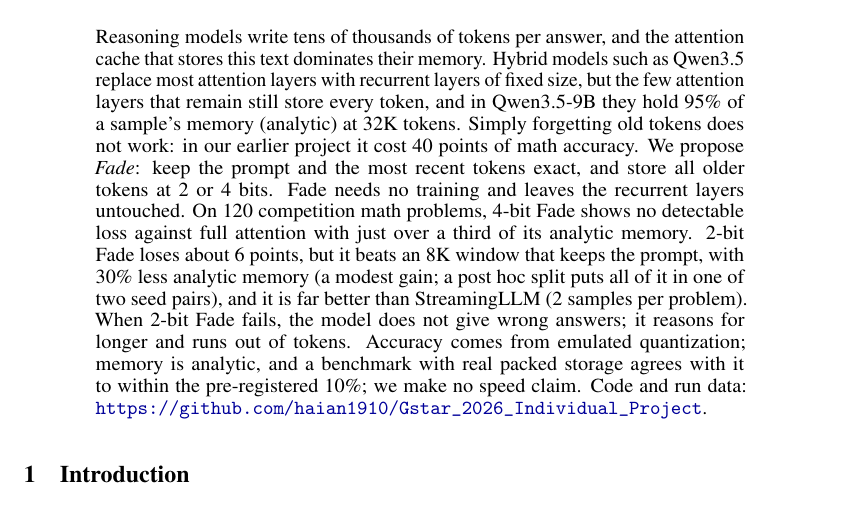
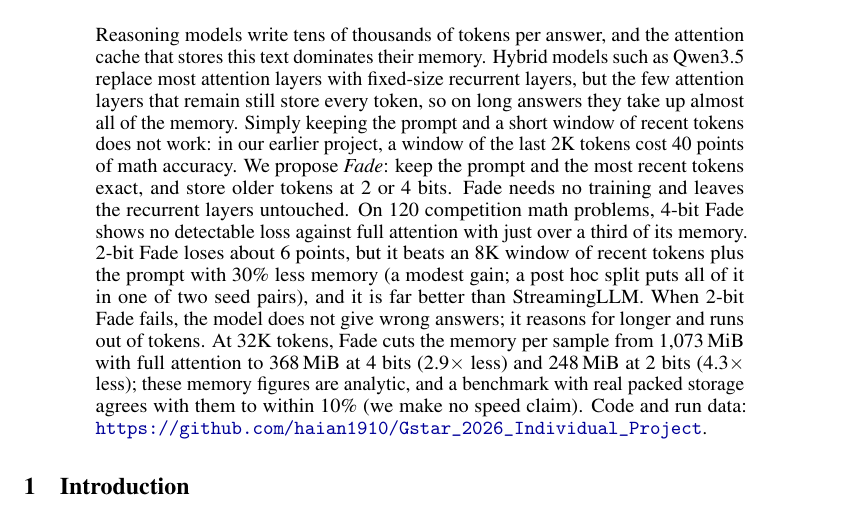
Before and after one commit to haian1910/Gstar_2026_Individual_Project, a LaTeX paper (paper/fade_writeup.tex): part of page 1 of 12, cut so that both start at the same text. Compiled offline with pdfLaTeX.

Commit message:
Paper: submitted version (simpler abstract, memory savings stated)
Co-Authored-By: Claude Opus 5.5 <noreply@anthropic.com>

```diff
--- a/paper/fade_writeup.tex
+++ b/paper/fade_writeup.tex
@@ -52,7 +52,7 @@
 
 \vspace{-1.5em}
 \begin{abstract}
-Reasoning models write tens of thousands of tokens per answer, and the attention cache that stores this text dominates their memory. Hybrid models such as Qwen3.5 replace most attention layers with recurrent layers of fixed size, but the few attention layers that remain still store every token, and in Qwen3.5-9B they hold 95\% of a sample's memory (analytic) at 32K tokens. Simply forgetting old tokens does not work: in our earlier project it cost 40 points of math accuracy. We propose \emph{Fade}: keep the prompt and the most recent tokens exact, and store all older tokens at 2 or 4 bits. Fade needs no training and leaves the recurrent layers untouched. On 120 competition math problems, 4-bit Fade shows no detectable loss against full attention with just over a third of its analytic memory. 2-bit Fade loses about 6 points, but it beats an 8K window that keeps the prompt, with 30\% less analytic memory (a modest gain; a post hoc split puts all of it in one of two seed pairs), and it is far better than StreamingLLM (2 samples per problem). When 2-bit Fade fails, the model does not give wrong answers; it reasons for longer and runs out of tokens. Accuracy comes from emulated quantization; memory is analytic, and a benchmark with real packed storage agrees with it to within the pre-registered 10\%; we make no speed claim. Code and run data: \url{https://github.com/haian1910/Gstar_2026_Individual_Project}.
+Reasoning models write tens of thousands of tokens per answer, and the attention cache that stores this text dominates their memory. Hybrid models such as Qwen3.5 replace most attention layers with fixed-size recurrent layers, but the few attention layers that remain still store every token, so on long answers they take up almost all of the memory. Simply keeping the prompt and a short window of recent tokens does not work: in our earlier project, a window of the last 2K tokens cost 40 points of math accuracy. We propose \emph{Fade}: keep the prompt and the most recent tokens exact, and store older tokens at 2 or 4 bits. Fade needs no training and leaves the recurrent layers untouched. On 120 competition math problems, 4-bit Fade shows no detectable loss against full attention with just over a third of its memory. 2-bit Fade loses about 6 points, but it beats an 8K window of recent tokens plus the prompt with 30\% less memory (a modest gain; a post hoc split puts all of it in one of two seed pairs), and it is far better than StreamingLLM. When 2-bit Fade fails, the model does not give wrong answers; it reasons for longer and runs out of tokens. At 32K tokens, Fade cuts the memory per sample from 1,073\,MiB with full attention to 368\,MiB at 4 bits (2.9$\times$ less) and 248\,MiB at 2 bits (4.3$\times$ less); these memory figures are analytic, and a benchmark with real packed storage agrees with them to within 10\% (we make no speed claim). Code and run data: \url{https://github.com/haian1910/Gstar_2026_Individual_Project}.
 \end{abstract}
 
 \vspace{-0.6em}
```
Also changed, not shown: paper/fade_writeup.pdf.
